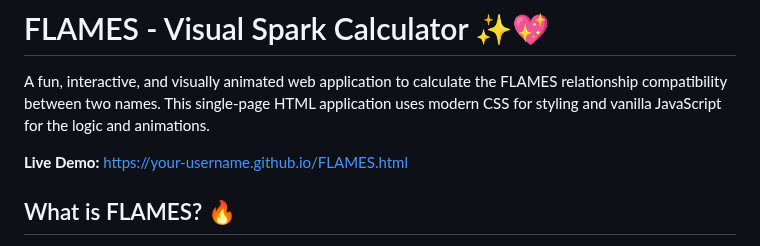
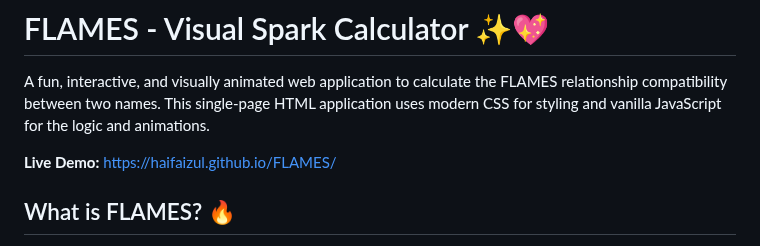
Before and after one commit to HaiFaizul/FLAMES, a Markdown page: README.md, the part around the change. Drawn GitHub-style.

```diff
--- a/README.md
+++ b/README.md
@@ -2,7 +2,7 @@
 
 A fun, interactive, and visually animated web application to calculate the FLAMES relationship compatibility between two names. This single-page HTML application uses modern CSS for styling and vanilla JavaScript for the logic and animations.
 
-**Live Demo:** [https://your-username.github.io/FLAMES.html](https://your-username.github.io/FLAMES.html)
+**Live Demo:** [https://haifaizul.github.io/FLAMES/](https://haifaizul.github.io/FLAMES/)
 
 ## What is FLAMES? 🔥
 
```
